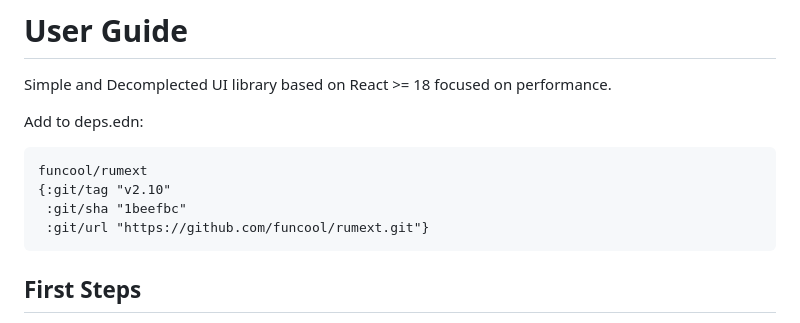
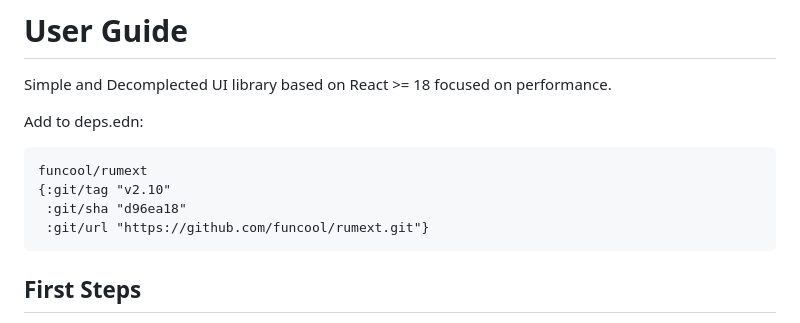
Before and after one commit to funcool/rumext, a Markdown page: doc/user-guide.md, the part around the change. GitHub-like rendering.

````diff
--- a/doc/user-guide.md
+++ b/doc/user-guide.md
@@ -8,7 +8,7 @@ Add to deps.edn:
 ```clojure
 funcool/rumext
 {:git/tag "v2.10"
- :git/sha "1beefbc"
+ :git/sha "d96ea18"
  :git/url "https://github.com/funcool/rumext.git"}
 ```
 
````
